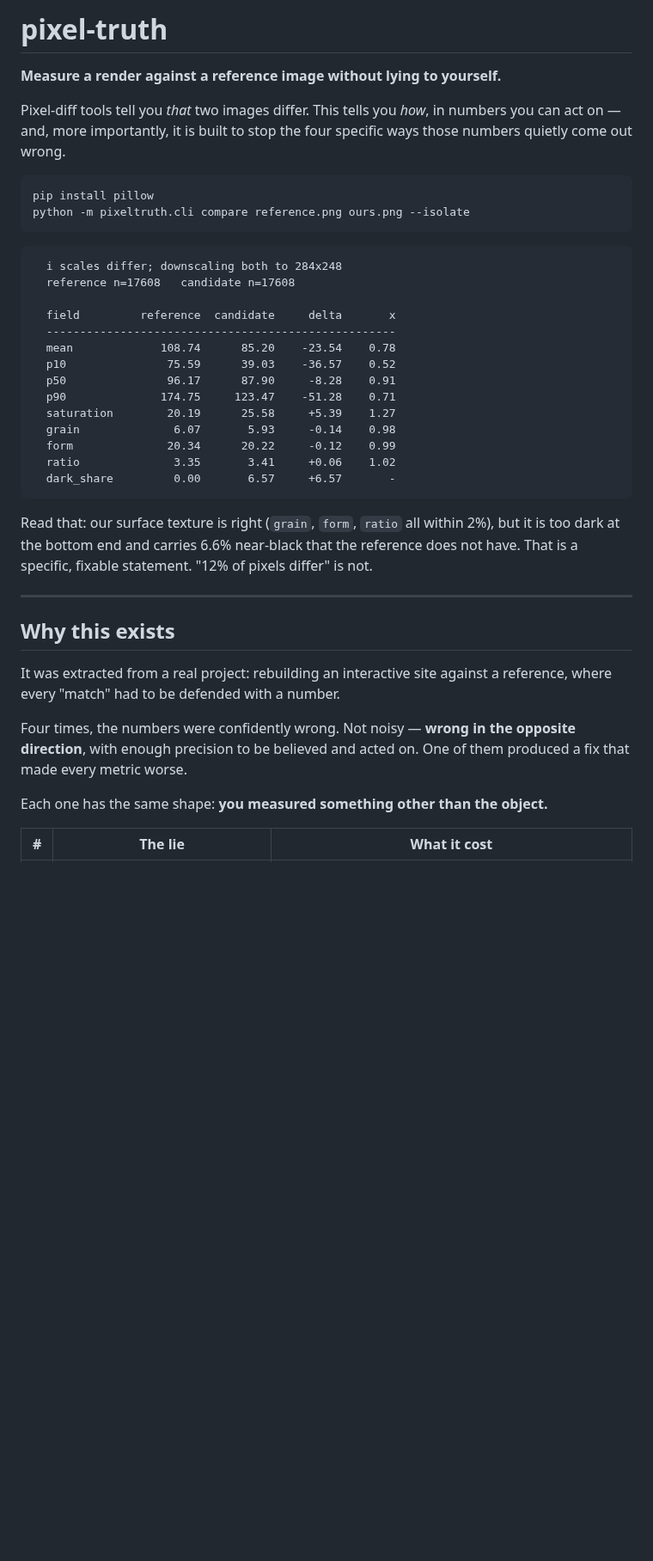
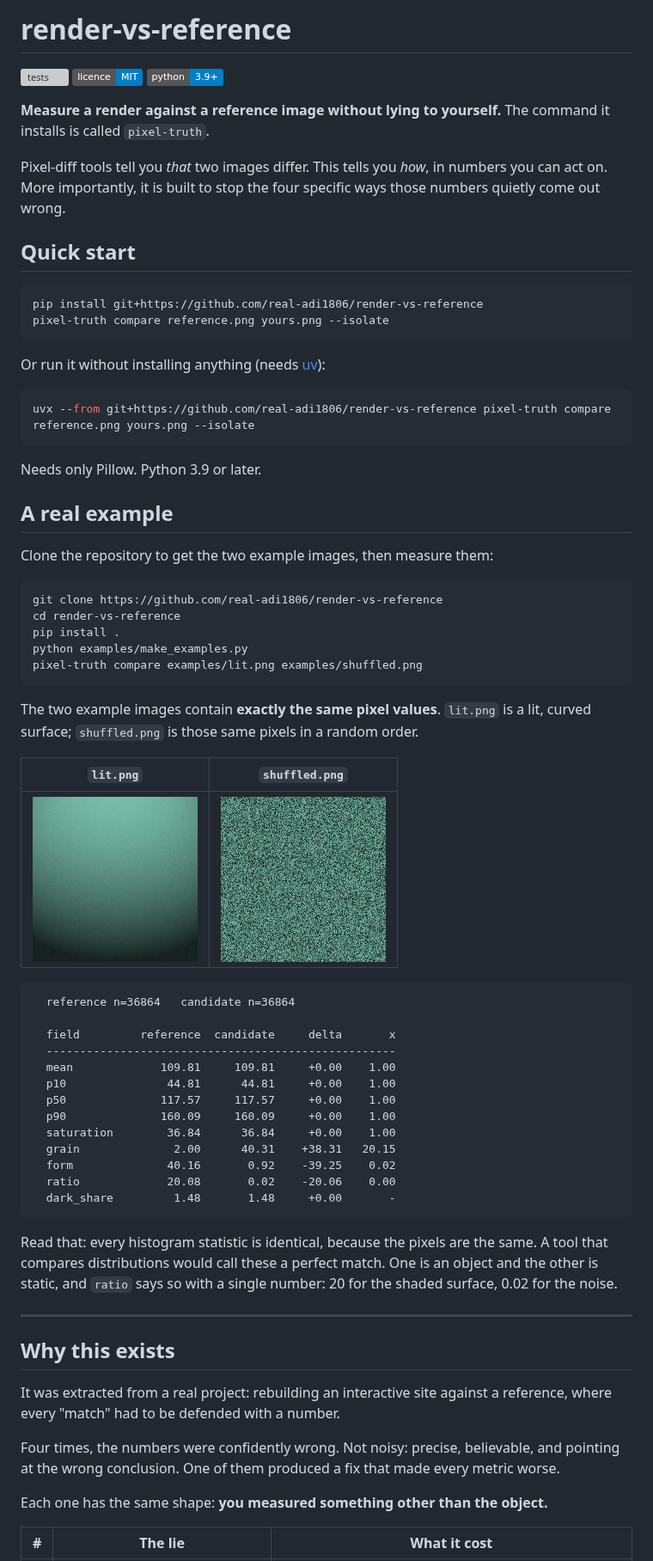
Before and after one commit to real-adi1806/render-vs-reference, a Markdown page: README.md, the part around one of its changes. Shown at 86% size. GitHub-like rendering; pictures changed too: examples/lit.png (added), examples/shuffled.png (added); badges without logos; blank space fills up the shorter version; grey boxes are pictures that could not be loaded.

Commit message:
docs: quick start, examples, citation and CI for render-vs-reference

````diff
--- a/README.md
+++ b/README.md
@@ -1,37 +1,70 @@
-# pixel-truth
+# render-vs-reference
 
-**Measure a render against a reference image without lying to yourself.**
+[![tests](https://github.com/real-adi1806/render-vs-reference/actions/workflows/tests.yml/badge.svg)](https://github.com/real-adi1806/render-vs-reference/actions/workflows/tests.yml)
+[![licence: MIT](https://img.shields.io/badge/licence-MIT-blue.svg)](LICENSE)
+[![python 3.9+](https://img.shields.io/badge/python-3.9%2B-blue.svg)](pyproject.toml)
+
+**Measure a render against a reference image without lying to yourself.** The
+command it installs is called `pixel-truth`.
 
 Pixel-diff tools tell you *that* two images differ. This tells you *how*, in
-numbers you can act on — and, more importantly, it is built to stop the four
-specific ways those numbers quietly come out wrong.
+numbers you can act on. More importantly, it is built to stop the four specific
+ways those numbers quietly come out wrong.
+
+## Quick start
 
 ```bash
-pip install pillow
-python -m pixeltruth.cli compare reference.png ours.png --isolate
+pip install git+https://github.com/real-adi1806/render-vs-reference
+pixel-truth compare reference.png yours.png --isolate
 ```
 
+Or run it without installing anything (needs [uv](https://docs.astral.sh/uv/)):
+
+```bash
+uvx --from git+https://github.com/real-adi1806/render-vs-reference pixel-truth compare reference.png yours.png --isolate
 ```
-  i scales differ; downscaling both to 284x248
-  reference n=17608   candidate n=17608
+
+Needs only Pillow. Python 3.9 or later.
+
+## A real example
+
+Clone the repository to get the two example images, then measure them:
+
+```bash
+git clone https://github.com/real-adi1806/render-vs-reference
+cd render-vs-reference
+pip install .
+python examples/make_examples.py
+pixel-truth compare examples/lit.png examples/shuffled.png
+```
+
+The two example images contain **exactly the same pixel values**. `lit.png` is
+a lit, curved surface; `shuffled.png` is those same pixels in a random order.
+
+| `lit.png` | `shuffled.png` |
+|---|---|
+| ![a lit, curved surface](examples/lit.png) | ![the same pixels in random order](examples/shuffled.png) |
+
+```
+  reference n=36864   candidate n=36864
 
   field         reference  candidate     delta       x
   ----------------------------------------------------
-  mean             108.74      85.20    -23.54    0.78
-  p10               75.59      39.03    -36.57    0.52
-  p50               96.17      87.90     -8.28    0.91
-  p90              174.75     123.47    -51.28    0.71
-  saturation        20.19      25.58     +5.39    1.27
-  grain              6.07       5.93     -0.14    0.98
-  form              20.34      20.22     -0.12    0.99
-  ratio              3.35       3.41     +0.06    1.02
-  dark_share         0.00       6.57     +6.57       -
+  mean             109.81     109.81     +0.00    1.00
+  p10               44.81      44.81     +0.00    1.00
+  p50              117.57     117.57     +0.00    1.00
+  p90              160.09     160.09     +0.00    1.00
+  saturation        36.84      36.84     +0.00    1.00
+  grain              2.00      40.31    +38.31   20.15
+  form              40.16       0.92    -39.25    0.02
+  ratio             20.08       0.02    -20.06    0.00
+  dark_share         1.48       1.48     +0.00       -
 ```
 
-Read that: our surface texture is right (`grain`, `form`, `ratio` all within
-2%), but it is too dark at the bottom end and carries 6.6% near-black that the
-reference does not have. That is a specific, fixable statement. "12% of pixels
-differ" is not.
+Read that: every histogram statistic is identical, because the pixels are the
+same. A tool that compares distributions would call these a perfect match. One
+is an object and the other is static, and `ratio` says so with a single number:
+20 for the shaded surface, 0.02 for the noise.
 
 ---
 
@@ -40,8 +73,8 @@ differ" is not.
 It was extracted from a real project: rebuilding an interactive site against a
 reference, where every "match" had to be defended with a number.
 
-Four times, the numbers were confidently wrong. Not noisy — **wrong in the
-opposite direction**, with enough precision to be believed and acted on. One of
+Four times, the numbers were confidently wrong. Not noisy: precise,
+believable, and pointing at the wrong conclusion. One of
 them produced a fix that made every metric worse.
 
 Each one has the same shape: **you measured something other than the object.**
````
Also changed, not shown: other parts of README.md (+55 -20 lines), 4 other files.
